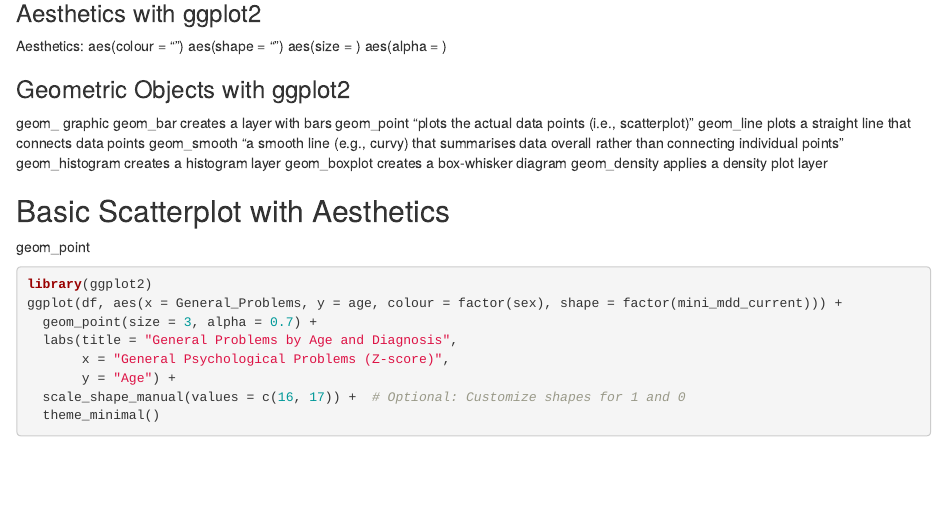
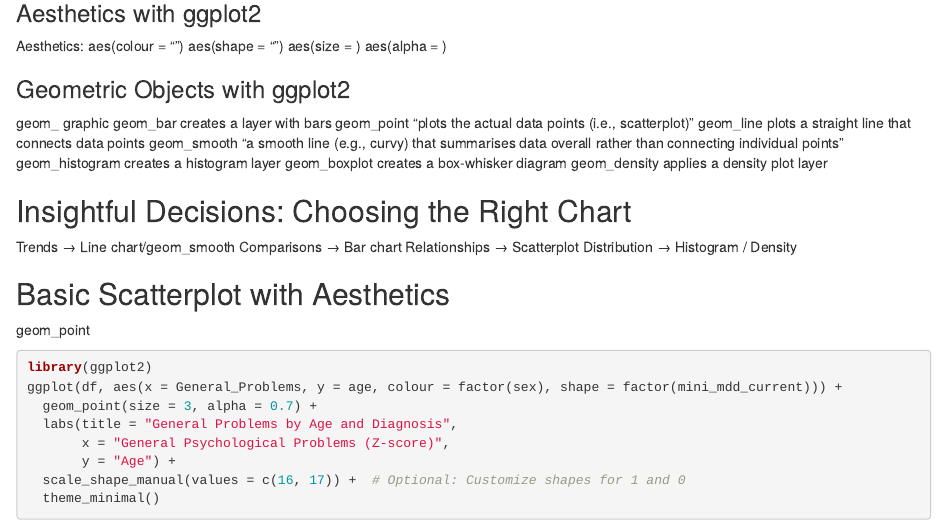
Before and after one commit to AlexiaSam/R-Intro, an R Markdown document (Epworth_Education_Graphics_in_R.Rmd): the page in a window 1100 px wide, from 7220 px down. Rendered offline with R 4.5, knitr and Pandoc, with nearby package versions; some code elsewhere in the file could not run offline.

Commit message:
Add files via upload

```diff
--- a/Epworth_Education_Graphics_in_R.Rmd
+++ b/Epworth_Education_Graphics_in_R.Rmd
@@ -350,6 +350,13 @@
 geom_histogram	creates a histogram layer
 geom_boxplot	creates a box-whisker diagram
 geom_density	applies a density plot layer
+
+## Insightful Decisions: Choosing the Right Chart ##
+
+Trends → Line chart/geom_smooth
+Comparisons → Bar chart
+Relationships → Scatterplot
+Distribution → Histogram / Density
 
 ## Basic Scatterplot with Aesthetics ##
 geom_point
```
